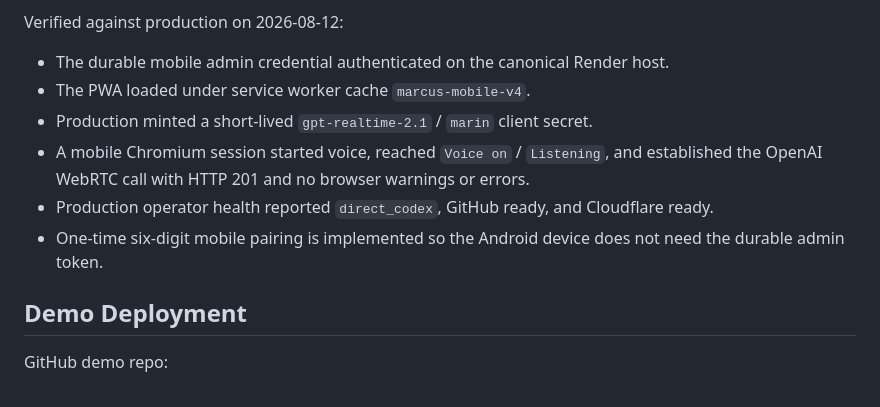
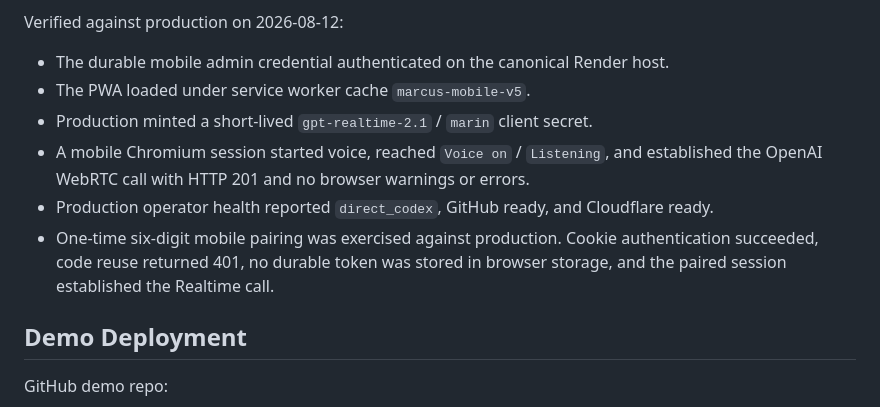
Before and after one commit to markgromer/os1, a Markdown page: docs/marcus/implementation-roadmap.md, the part around the change. Drawn GitHub-style.

Commit message:
Record production mobile pairing acceptance

```diff
--- a/docs/marcus/implementation-roadmap.md
+++ b/docs/marcus/implementation-roadmap.md
@@ -140,11 +140,11 @@ Verified locally on 2026-08-12:
 Verified against production on 2026-08-12:
 
 - The durable mobile admin credential authenticated on the canonical Render host.
-- The PWA loaded under service worker cache `marcus-mobile-v4`.
+- The PWA loaded under service worker cache `marcus-mobile-v5`.
 - Production minted a short-lived `gpt-realtime-2.1` / `marin` client secret.
 - A mobile Chromium session started voice, reached `Voice on` / `Listening`, and established the OpenAI WebRTC call with HTTP 201 and no browser warnings or errors.
 - Production operator health reported `direct_codex`, GitHub ready, and Cloudflare ready.
-- One-time six-digit mobile pairing is implemented so the Android device does not need the durable admin token.
+- One-time six-digit mobile pairing was exercised against production. Cookie authentication succeeded, code reuse returned 401, no durable token was stored in browser storage, and the paired session established the Realtime call.
 
 ## Demo Deployment
 
```
Also changed, not shown: docs/marcus/voice-interface.md (+2 -2 lines).
